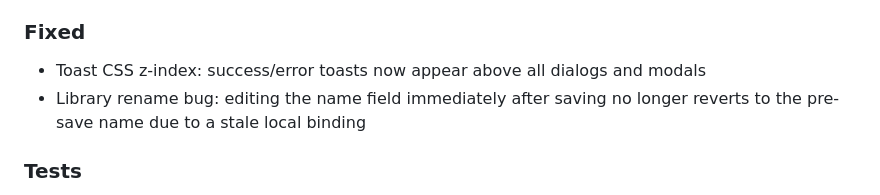
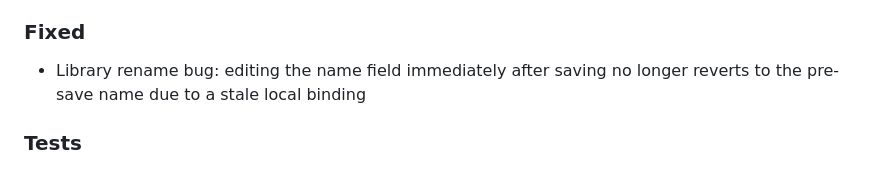
Before and after one commit to shellmann/nextcloud-moviedb, a Markdown page: CHANGELOG.md, the part around the change. Rendered like a GitHub page.

Commit message:
changelog: remove unimplemented toast z-index fix from v1.4.0

```diff
--- a/CHANGELOG.md
+++ b/CHANGELOG.md
@@ -46,7 +46,6 @@ and this project adheres to [Semantic Versioning](https://semver.org/spec/v2.0.0
   watch date instead of showing movies-only followed by TV-only
 
 ### Fixed
-- Toast CSS z-index: success/error toasts now appear above all dialogs and modals
 - Library rename bug: editing the name field immediately after saving no longer
   reverts to the pre-save name due to a stale local binding
 
```
